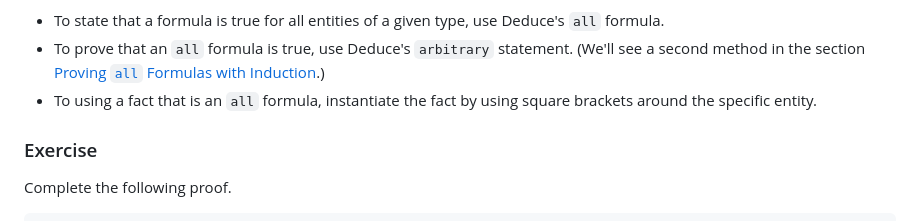
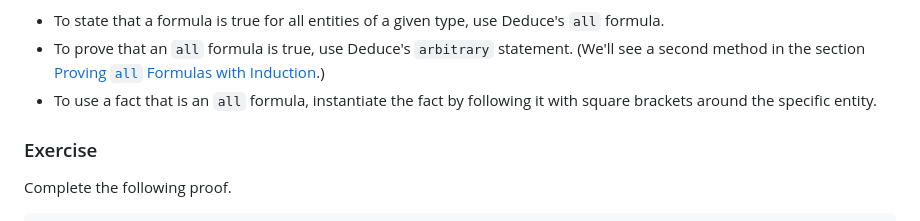
Before and after one commit to jsiek/deduce, a Markdown page: ProofIntro.md, the part around the change. Drawn GitHub-style.

Commit message:
fix typo

```diff
--- a/ProofIntro.md
+++ b/ProofIntro.md
@@ -241,8 +241,8 @@ To summarize this section:
 * To prove that an `all` formula is true, use Deduce's `arbitrary` statement.
   (We'll see a second method in the section
   [Proving `all` Formulas with Induction](#proving-all-formulas-with-induction).)
-* To using a fact that is an `all` formula, instantiate the fact
-  by using square brackets around the specific entity.
+* To use a fact that is an `all` formula, instantiate the fact
+  by following it with square brackets around the specific entity.
 
 ### Exercise
 
```
